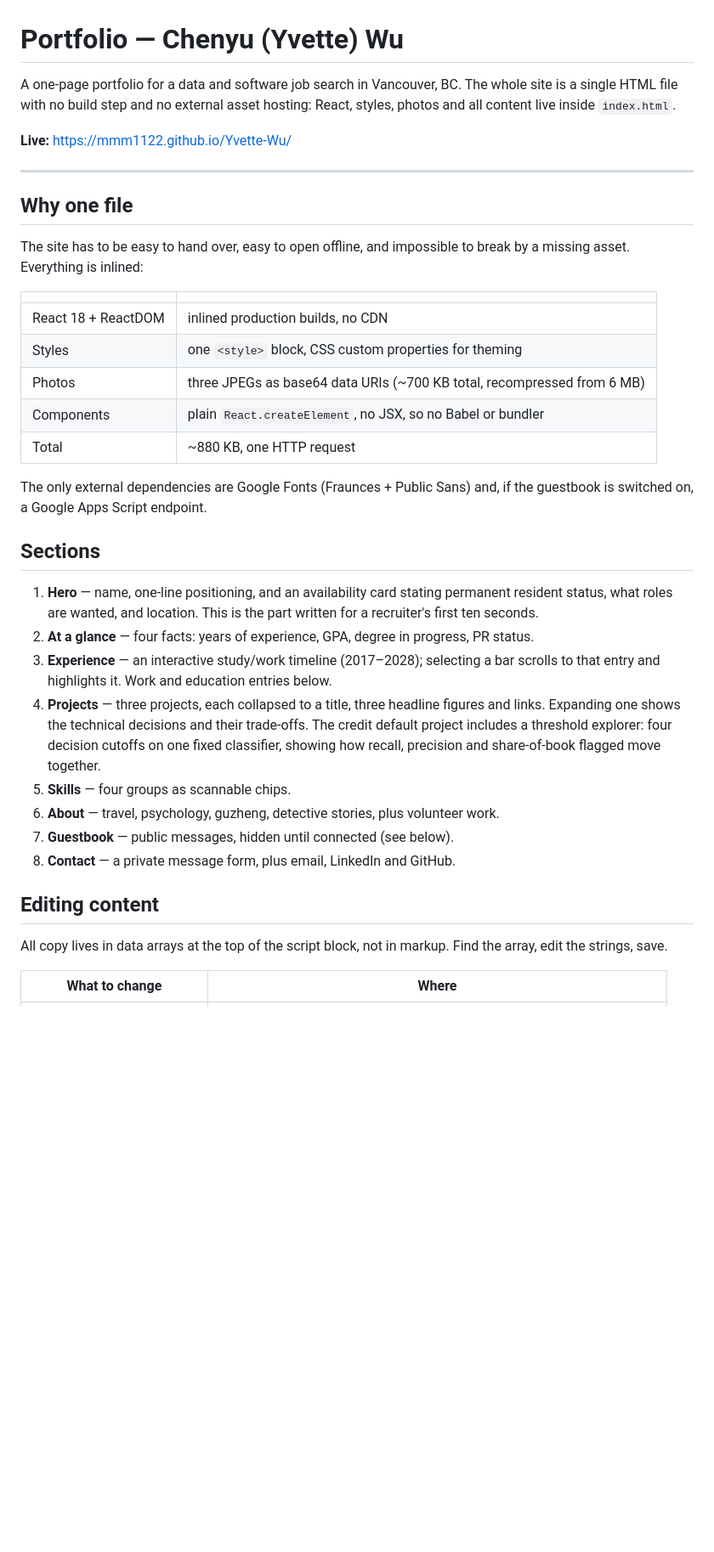
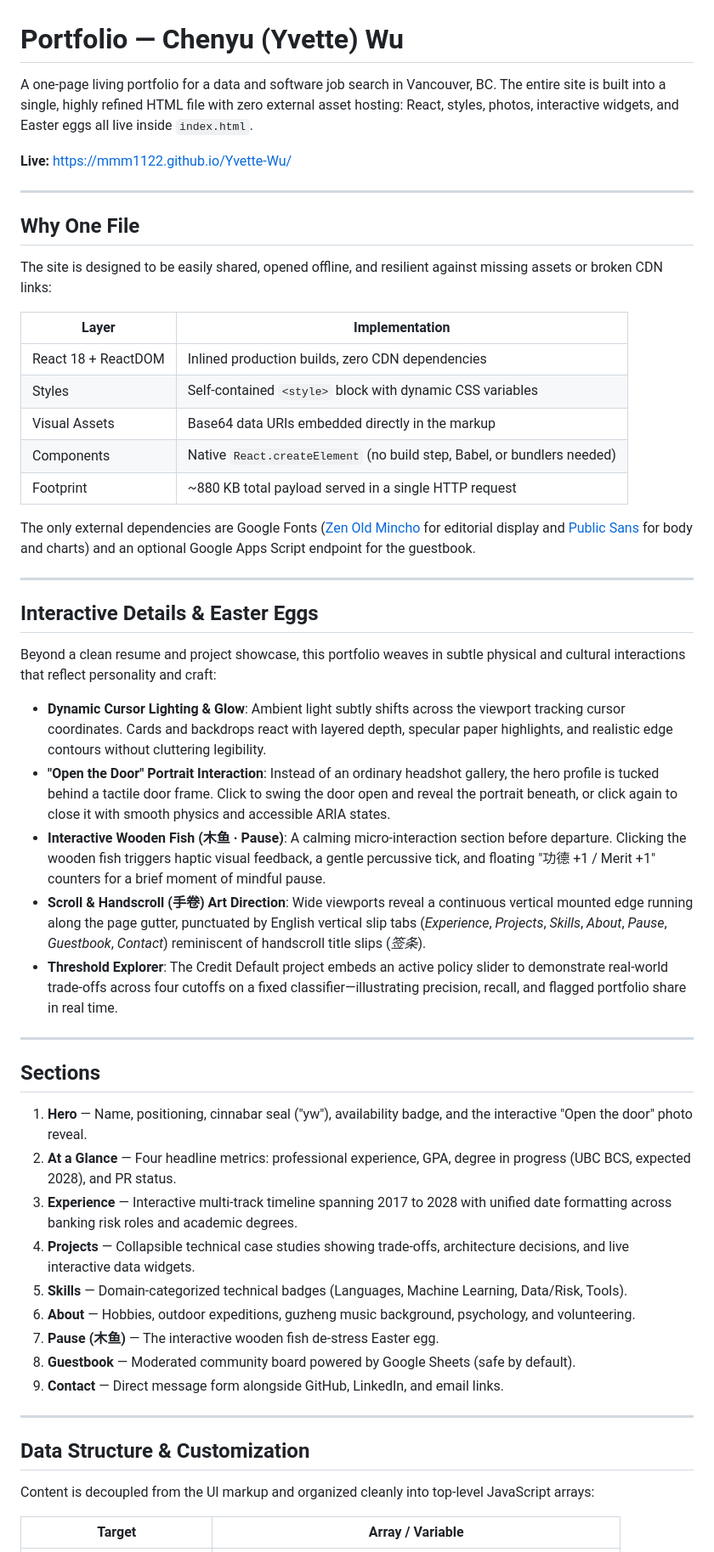
Before and after one commit to MMM1122/Yvette-Wu, a Markdown page: README.md, the part around one of its changes. Shown at 85% size. GitHub-like rendering; blank space fills up the shorter version.

```diff
--- a/README.md
+++ b/README.md
@@ -1,50 +1,56 @@
 # Portfolio — Chenyu (Yvette) Wu
 
-A one-page portfolio for a data and software job search in Vancouver, BC. The whole
-site is a single HTML file with no build step and no external asset hosting: React,
-styles, photos and all content live inside `index.html`.
+A one-page living portfolio for a data and software job search in Vancouver, BC. The entire site is built into a single, highly refined HTML file with zero external asset hosting: React, styles, photos, interactive widgets, and Easter eggs all live inside `index.html`.
 
-**Live:** https://mmm1122.github.io/Yvette-Wu/
+**Live:** [https://mmm1122.github.io/Yvette-Wu/](https://mmm1122.github.io/Yvette-Wu/)
 
 ---
 
-## Why one file
+## Why One File
 
-The site has to be easy to hand over, easy to open offline, and impossible to break
-by a missing asset. Everything is inlined:
+The site is designed to be easily shared, opened offline, and resilient against missing assets or broken CDN links:
 
-| | |
+| Layer | Implementation |
 |---|---|
-| React 18 + ReactDOM | inlined production builds, no CDN |
-| Styles | one `<style>` block, CSS custom properties for theming |
-| Photos | three JPEGs as base64 data URIs (~700 KB total, recompressed from 6 MB) |
-| Components | plain `React.createElement`, no JSX, so no Babel or bundler |
-| Total | ~880 KB, one HTTP request |
+| React 18 + ReactDOM | Inlined production builds, zero CDN dependencies |
+| Styles | Self-contained `<style>` block with dynamic CSS variables |
+| Visual Assets | Base64 data URIs embedded directly in the markup |
+| Components | Native `React.createElement` (no build step, Babel, or bundlers needed) |
+| Footprint | ~880 KB total payload served in a single HTTP request |
 
-The only external dependencies are Google Fonts (Fraunces + Public Sans) and, if the
-guestbook is switched on, a Google Apps Script endpoint.
+The only external dependencies are Google Fonts ([Zen Old Mincho](https://fonts.google.com/specimen/Zen+Old+Mincho) for editorial display and [Public Sans](https://fonts.google.com/specimen/Public+Sans) for body and charts) and an optional Google Apps Script endpoint for the guestbook.
+
+---
+
+## Interactive Details & Easter Eggs
+
+Beyond a clean resume and project showcase, this portfolio weaves in subtle physical and cultural interactions that reflect personality and craft:
+
+* **Dynamic Cursor Lighting & Glow**: Ambient light subtly shifts across the viewport tracking cursor coordinates. Cards and backdrops react with layered depth, specular paper highlights, and realistic edge contours without cluttering legibility.
+* **"Open the Door" Portrait Interaction**: Instead of an ordinary headshot gallery, the hero profile is tucked behind a tactile door frame. Click to swing the door open and reveal the portrait beneath, or click again to close it with smooth physics and accessible ARIA states.
+* **Interactive Wooden Fish (木鱼 · Pause)**: A calming micro-interaction section before departure. Clicking the wooden fish triggers haptic visual feedback, a gentle percussive tick, and floating "功德 +1 / Merit +1" counters for a brief moment of mindful pause.
+* **Scroll & Handscroll (手卷) Art Direction**: Wide viewports reveal a continuous vertical mounted edge running along the page gutter, punctuated by English vertical slip tabs (*Experience*, *Projects*, *Skills*, *About*, *Pause*, *Guestbook*, *Contact*) reminiscent of handscroll title slips (*签条*).
+* **Threshold Explorer**: The Credit Default project embeds an active policy slider to demonstrate real-world trade-offs across four cutoffs on a fixed classifier—illustrating precision, recall, and flagged portfolio share in real time.
+
+---
 
 ## Sections
 
-1. **Hero** — name, one-line positioning, and an availability card stating permanent
-   resident status, what roles are wanted, and location. This is the part written for
-   a recruiter's first ten seconds.
-2. **At a glance** — four facts: years of experience, GPA, degree in progress, PR status.
-3. **Experience** — an interactive study/work timeline (2017–2028); selecting a bar
-   scrolls to that entry and highlights it. Work and education entries below.
-4. **Projects** — three projects, each collapsed to a title, three headline figures and
-   links. Expanding one shows the technical decisions and their trade-offs. The credit
-   default project includes a threshold explorer: four decision cutoffs on one fixed
-   classifier, showing how recall, precision and share-of-book flagged move together.
-5. **Skills** — four groups as scannable chips.
-6. **About** — travel, psychology, guzheng, detective stories, plus volunteer work.
-7. **Guestbook** — public messages, hidden until connected (see below).
-8. **Contact** — a private message form, plus email, LinkedIn and GitHub.
+1. **Hero** — Name, positioning, cinnabar seal ("yw"), availability badge, and the interactive "Open the door" photo reveal.
+2. **At a Glance** — Four headline metrics: professional experience, GPA, degree in progress (UBC BCS, expected 2028), and PR status.
+3. **Experience** — Interactive multi-track timeline spanning 2017 to 2028 with unified date formatting across banking risk roles and academic degrees.
+4. **Projects** — Collapsible technical case studies showing trade-offs, architecture decisions, and live interactive data widgets.
+5. **Skills** — Domain-categorized technical badges (Languages, Machine Learning, Data/Risk, Tools).
+6. **About** — Hobbies, outdoor expeditions, guzheng music background, psychology, and volunteering.
+7. **Pause (木鱼)** — The interactive wooden fish de-stress Easter egg.
+8. **Guestbook** — Moderated community board powered by Google Sheets (safe by default).
+9. **Contact** — Direct message form alongside GitHub, LinkedIn, and email links.
 
-## Editing content
+---
 
-All copy lives in data arrays at the top of the script block, not in markup. Find the
-array, edit the strings, save.
+## Data Structure & Customization
 
-| What to change | Where |
+Content is decoupled from the UI markup and organized cleanly into top-level JavaScript arrays:
+
+| Target | Array / Variable |
 |---|---|
```
Also changed, not shown: other parts of README.md (+25 -66 lines).
